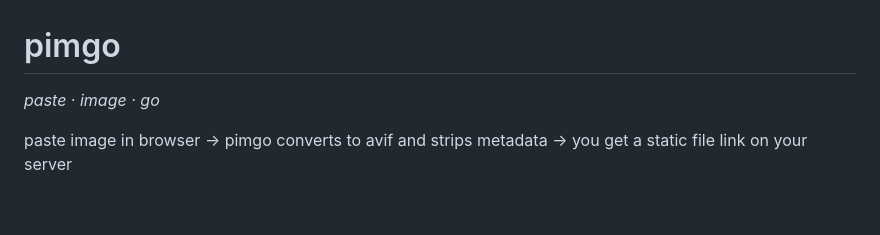
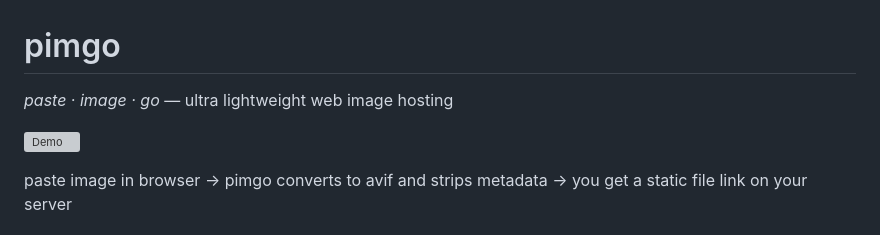
Before and after one commit to VityaSchel/pimgo, a Markdown page: README.md, the part around the change. GitHub-like rendering; blank space fills up the shorter version; grey boxes are pictures that could not be loaded.

Commit message:
Add demo image to README.md

```diff
--- a/README.md
+++ b/README.md
@@ -1,6 +1,8 @@
 # pimgo
 
-*paste · image · go*
+*paste · image · go* — ultra lightweight web image hosting
+
+![Demo](https://i.hloth.dev/4b8a342748fdbda62001a1758fb48837.avif)
 
 paste image in browser → pimgo converts to avif and strips metadata → you get a static file link on your server
 
```
